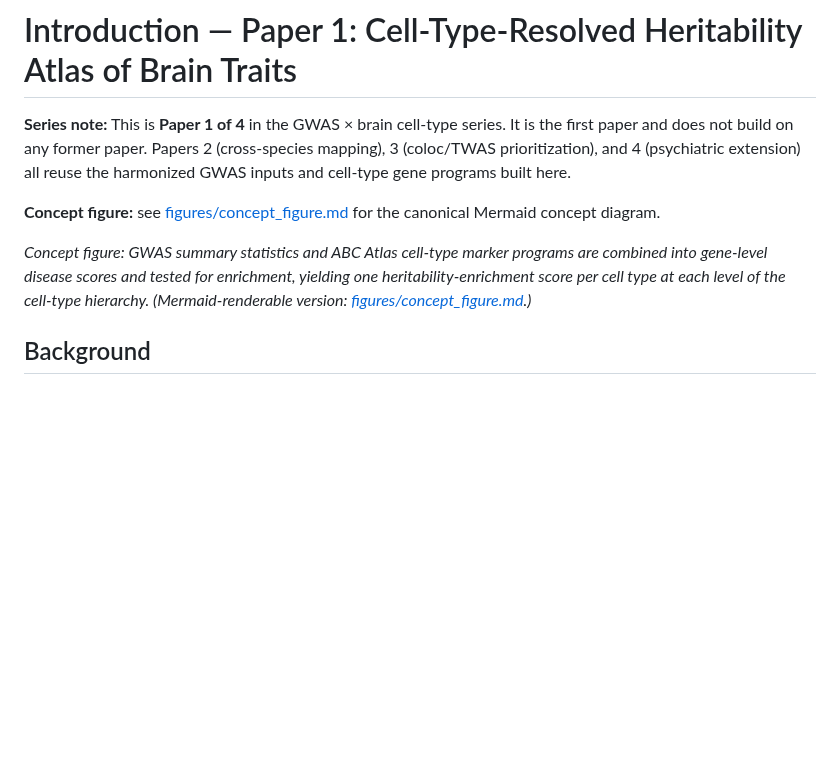
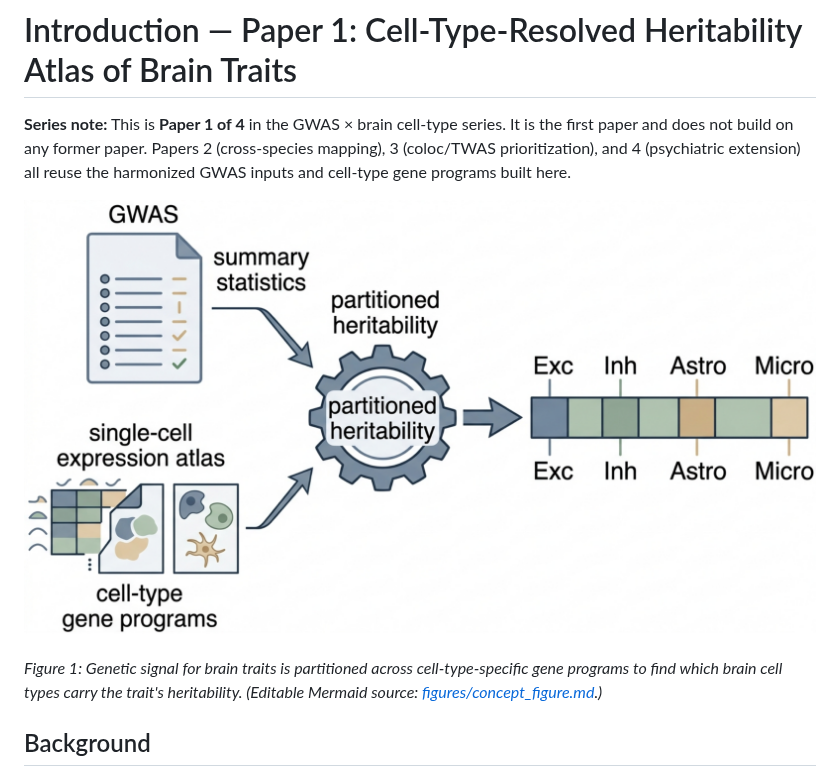
Before and after one commit to hwilner/gwas-brain-celltype-heritability, a Markdown page: docs/INTRODUCTION.md, the part around the change. Drawn GitHub-style; pictures changed too: docs/figures/01-concept-schematic.png (added); blank space fills up the shorter version.

```diff
--- a/docs/INTRODUCTION.md
+++ b/docs/INTRODUCTION.md
@@ -2,9 +2,9 @@
 
 **Series note:** This is **Paper 1 of 4** in the GWAS × brain cell-type series. It is the first paper and does not build on any former paper. Papers 2 (cross-species mapping), 3 (coloc/TWAS prioritization), and 4 (psychiatric extension) all reuse the harmonized GWAS inputs and cell-type gene programs built here.
 
-**Concept figure:** see [figures/concept_figure.md](figures/concept_figure.md) for the canonical Mermaid concept diagram.
+![Concept figure: genetic signal for brain traits is partitioned across cell-type-specific gene programs to find which brain cell types carry the trait's heritability](figures/01-concept-schematic.png)
 
-*Concept figure: GWAS summary statistics and ABC Atlas cell-type marker programs are combined into gene-level disease scores and tested for enrichment, yielding one heritability-enrichment score per cell type at each level of the cell-type hierarchy. (Mermaid-renderable version: [figures/concept_figure.md](figures/concept_figure.md).)*
+*Figure 1: Genetic signal for brain traits is partitioned across cell-type-specific gene programs to find which brain cell types carry the trait's heritability. (Editable Mermaid source: [figures/concept_figure.md](figures/concept_figure.md).)*
 
 ## Background
 
```
Also changed, not shown: docs/EXTENDED_INTRODUCTION.md (+5 -1 lines), docs/figures/concept_figure.md (+1 -3 lines), docs/figures/02-data-collection.png (added).
